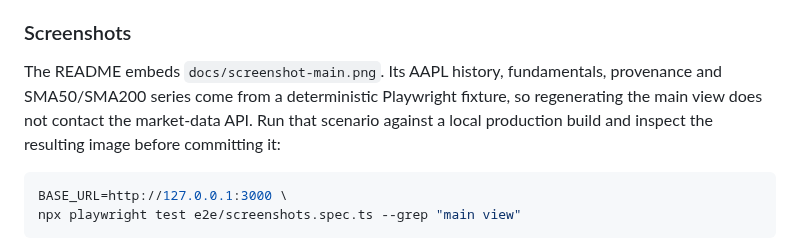
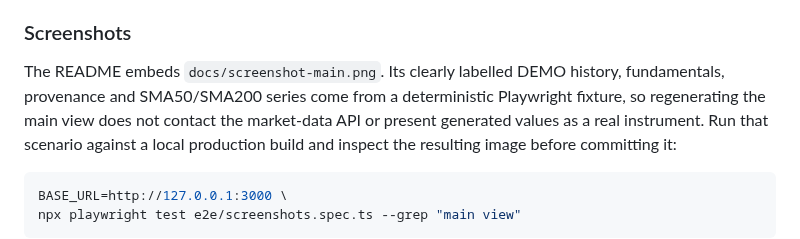
Before and after one commit to krbob/stock-analyst-ui, a Markdown page: docs/DEVELOPMENT.md, the part around the change. GitHub-like rendering.

Commit message:
Label screenshot data as synthetic

````diff
--- a/docs/DEVELOPMENT.md
+++ b/docs/DEVELOPMENT.md
@@ -115,8 +115,9 @@ is a documented gap, not a claim of automated cross-browser coverage.
 
 ### Screenshots
 
-The README embeds `docs/screenshot-main.png`. Its AAPL history, fundamentals, provenance and SMA50/SMA200 series
-come from a deterministic Playwright fixture, so regenerating the main view does not contact the market-data API.
+The README embeds `docs/screenshot-main.png`. Its clearly labelled DEMO history, fundamentals, provenance and
+SMA50/SMA200 series come from a deterministic Playwright fixture, so regenerating the main view does not contact
+the market-data API or present generated values as a real instrument.
 Run that scenario against a local production build and inspect the resulting image before committing it:
 
 ```bash
````
Also changed, not shown: README.md (+1 -1 lines), docs/screenshot-main.png, 2 other files.
